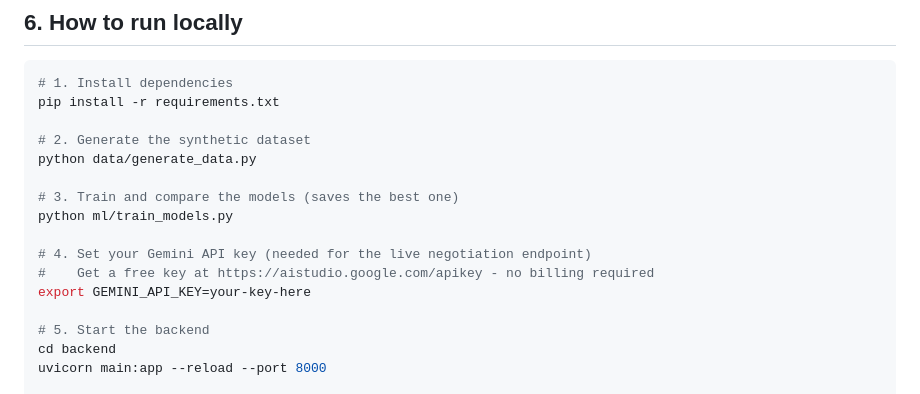
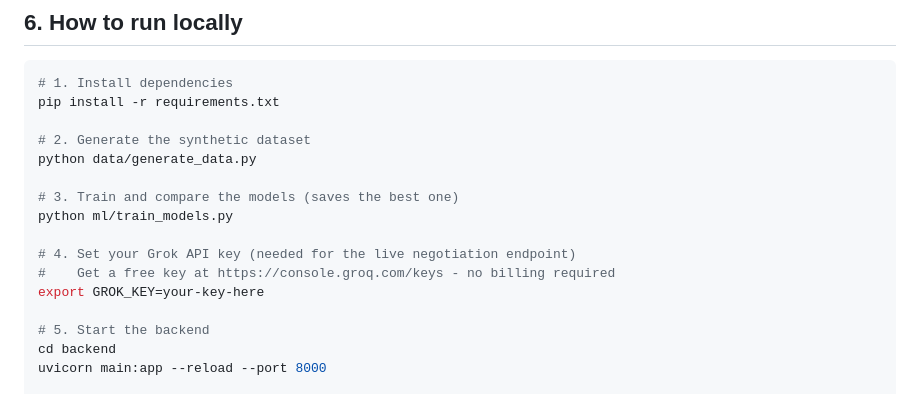
Before and after one commit to Neharika-Bajaj/Recover-AI-Negotiation-Agent-for-Payment-Settlements-, a Markdown page: README.md, the part around the change. GitHub-like rendering.

```diff
--- a/README.md
+++ b/README.md
@@ -141,9 +141,9 @@ python data/generate_data.py
 # 3. Train and compare the models (saves the best one)
 python ml/train_models.py
 
-# 4. Set your Gemini API key (needed for the live negotiation endpoint)
-#    Get a free key at https://aistudio.google.com/apikey - no billing required
-export GEMINI_API_KEY=your-key-here
+# 4. Set your Grok API key (needed for the live negotiation endpoint)
+#    Get a free key at https://console.groq.com/keys - no billing required
+export GROK_KEY=your-key-here
 
 # 5. Start the backend
 cd backend
```
